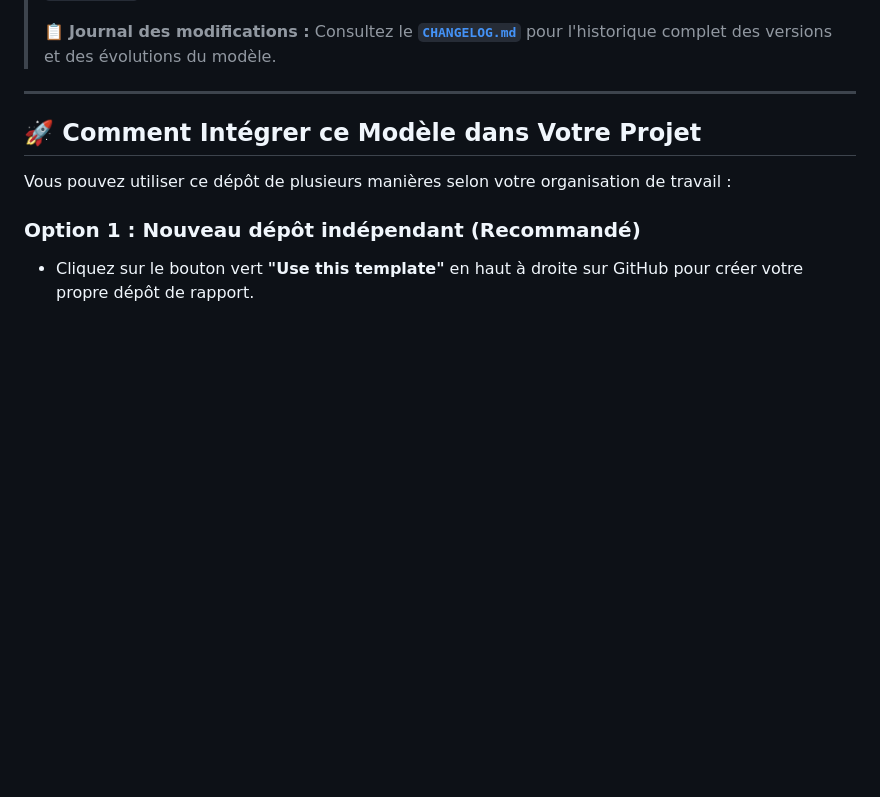
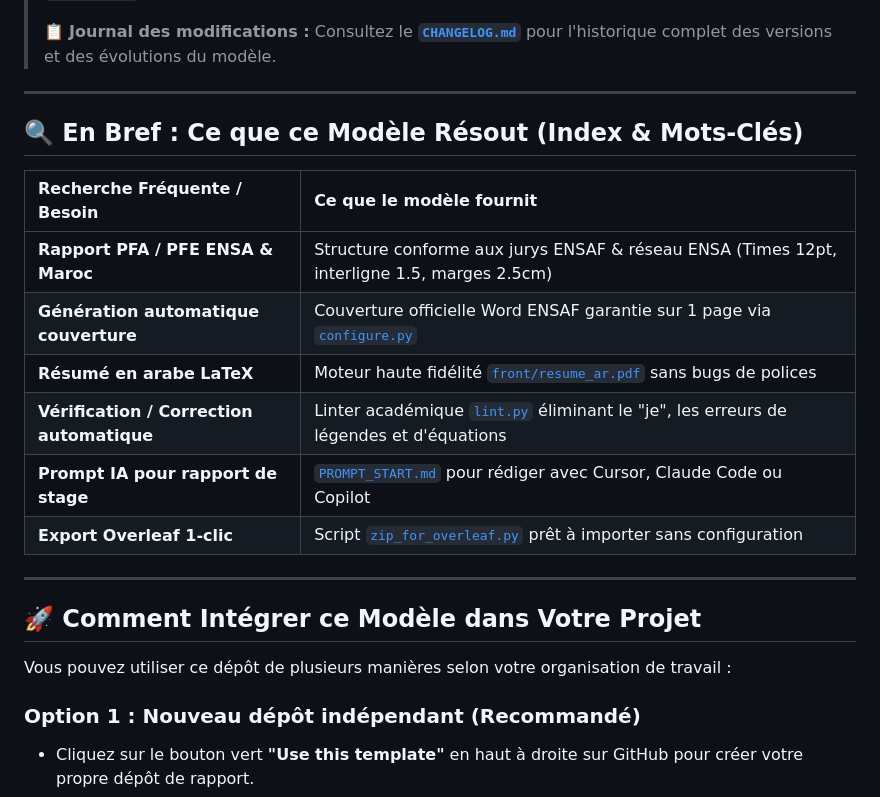
Before and after one commit to hachemite/ensaf-pfi-pfa-pfe-latex, a Markdown page: README.md, the part around the change. GitHub-like rendering; blank space fills up the shorter version.

Commit message:
docs(readme): add high-intent SEO keywords and feature index table

```diff
--- a/README.md
+++ b/README.md
@@ -13,6 +13,19 @@ Ce template clé en main intègre la **génération automatique de couverture of
 > 👉 **[Consulter l'exemple complet sur la branche `example-filled-report`](https://github.com/hachemite/ensaf-pfi-pfa-pfe-latex/tree/example-filled-report)** *(avec son PDF généré [`example.pdf`](https://github.com/hachemite/ensaf-pfi-pfa-pfe-latex/blob/example-filled-report/example.pdf))*.
 >
 > 📋 **Journal des modifications :** Consultez le **[`CHANGELOG.md`](CHANGELOG.md)** pour l'historique complet des versions et des évolutions du modèle.
+
+---
+
+## 🔍 En Bref : Ce que ce Modèle Résout (Index & Mots-Clés)
+
+| Recherche Fréquente / Besoin | Ce que le modèle fournit |
+| :--- | :--- |
+| **Rapport PFA / PFE ENSA & Maroc** | Structure conforme aux jurys ENSAF & réseau ENSA (Times 12pt, interligne 1.5, marges 2.5cm) |
+| **Génération automatique couverture** | Couverture officielle Word ENSAF garantie sur 1 page via [`configure.py`](configure.py) |
+| **Résumé en arabe LaTeX** | Moteur haute fidélité [`front/resume_ar.pdf`](front/resume_ar.pdf) sans bugs de polices |
+| **Vérification / Correction automatique** | Linter académique [`lint.py`](lint.py) éliminant le "je", les erreurs de légendes et d'équations |
+| **Prompt IA pour rapport de stage** | [`PROMPT_START.md`](PROMPT_START.md) pour rédiger avec Cursor, Claude Code ou Copilot |
+| **Export Overleaf 1-clic** | Script [`zip_for_overleaf.py`](zip_for_overleaf.py) prêt à importer sans configuration |
 
 ---
 
```
Also changed, not shown: CHANGELOG.md (+1 -0 lines).
